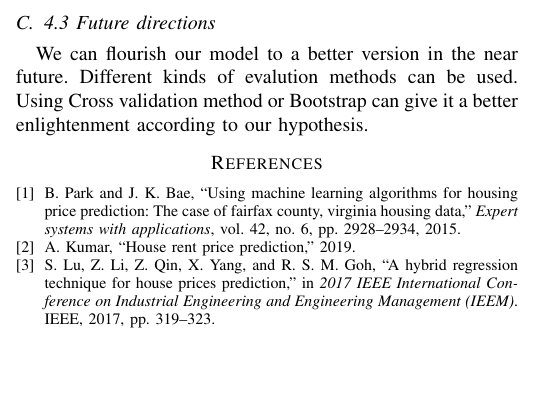
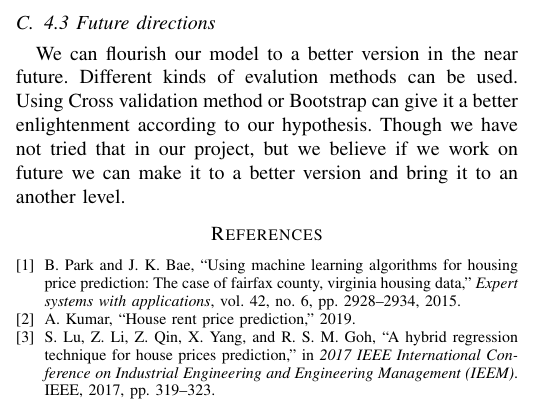
Before and after one commit to amitroyewu/House-rent-prediction, a LaTeX paper (House Rent Price Prediction.tex): part of one column of page 3 of 3, cut so that both start at the same text, the shorter picture padded with empty space. Compiled offline with pdfLaTeX.

Commit message:
Future directions (Added some sentence )

```diff
--- a/House Rent Price Prediction.tex
+++ b/House Rent Price Prediction.tex
@@ -180,7 +180,7 @@ The main challenge for us, when we had started our project is to decide, which c
 In this project we have used dataset containing scattered values. If we show n the plots of Fig:3 and Fig:4 we can see that, most of the data is at a distance from the best fitted line. So, it could not give a better accuracy. If we can use a dataset containing data with less variation in one class, we hope it can give us better result.
 \\
 \subsection{4.3 Future directions}
-We can flourish our model to a better version in the near future. Different kinds of evalution methods can be used. Using Cross validation method or Bootstrap can give it a better enlightenment according to our hypothesis.
+We can flourish our model to a better version in the near future. Different kinds of evalution methods can be used. Using Cross validation method or Bootstrap can give it a better enlightenment according to our hypothesis. Though we have not tried that in our project, but we believe if we work on future we can make it to a better version and bring it to an another level.
 \bibliographystyle{IEEEtran}
 \bibliography{citation}
 
```
Also changed, not shown: House Rent Price Prediction.pdf, 2 other files.
